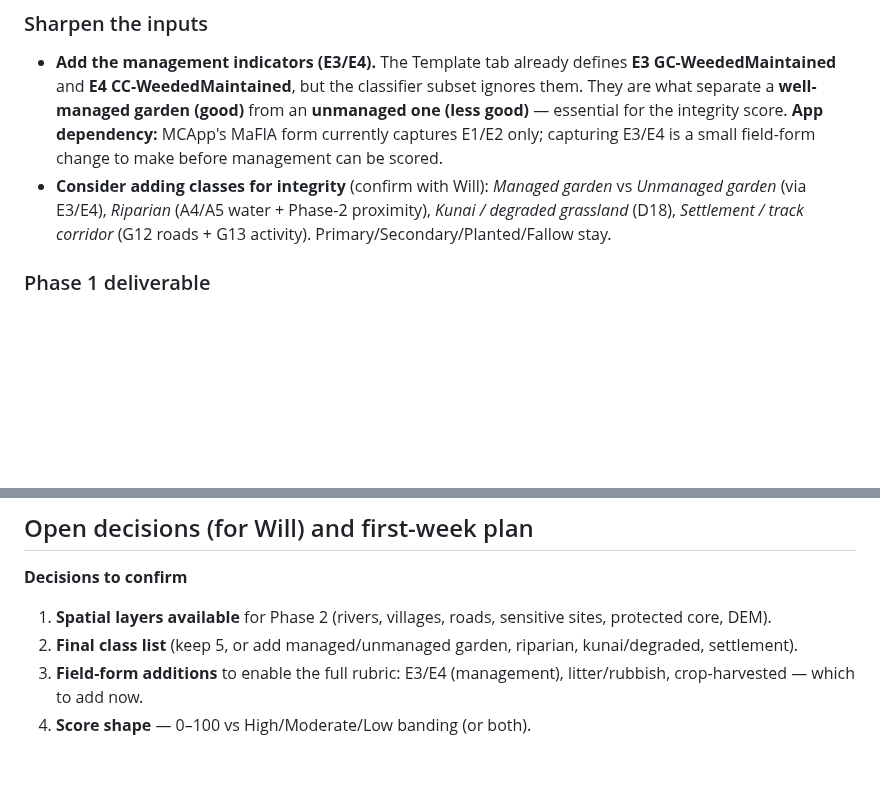
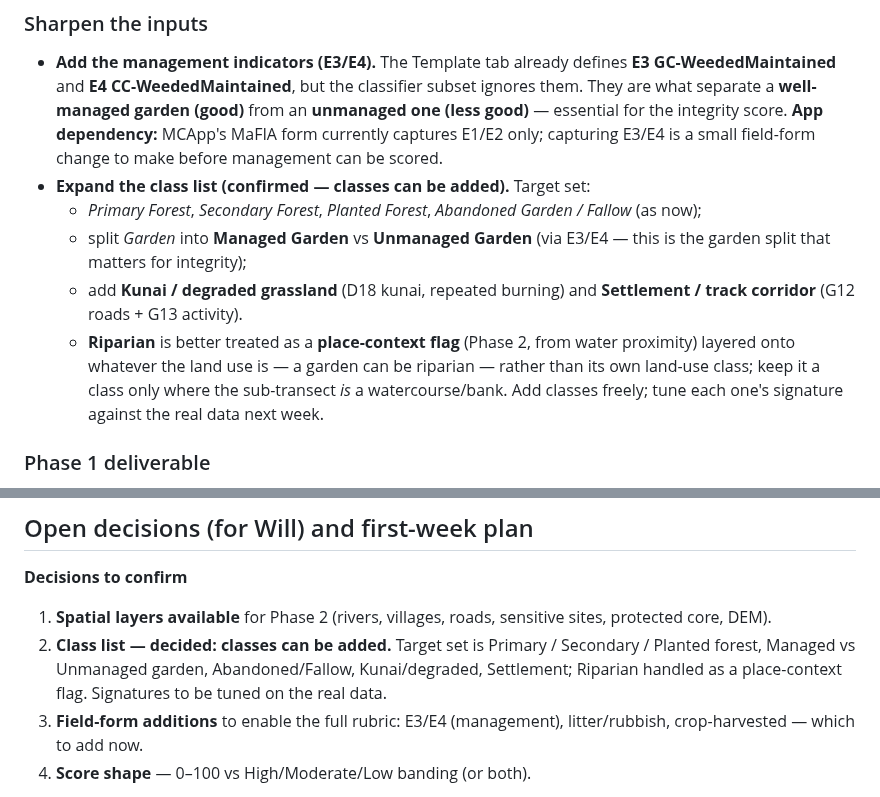
Before and after one commit to wtunsworth-a11y/MCA_App, a Markdown page: docs/mafia-integrity-brief.md, 2 parts joined by grey strips. Drawn GitHub-style; blank space fills up the shorter version.

Commit message:
Docs: MaFIA brief — confirm expanded land-use class list
Classes can be added. Target set: Primary / Secondary / Planted forest,
Managed vs Unmanaged garden (via E3/E4), Abandoned/Fallow, Kunai/degraded,
Settlement; Riparian treated as a place-context flag rather than a class.
Signatures to be tuned on the real data.

Co-Authored-By: Claude Opus 4.8 <noreply@anthropic.com>
Claude-Session: https://claude.ai/code/session_013CbsxbqQqY1A3X61ozPPMK

```diff
--- a/docs/mafia-integrity-brief.md
+++ b/docs/mafia-integrity-brief.md
@@ -109,10 +109,18 @@ blank cells, ties are inevitable.
   from an **unmanaged one (less good)** — essential for the integrity score.
   **App dependency:** MCApp's MaFIA form currently captures E1/E2 only; capturing
   E3/E4 is a small field-form change to make before management can be scored.
-- **Consider adding classes for integrity** (confirm with Will):
-  *Managed garden* vs *Unmanaged garden* (via E3/E4), *Riparian* (A4/A5 water +
-  Phase-2 proximity), *Kunai / degraded grassland* (D18), *Settlement / track
-  corridor* (G12 roads + G13 activity). Primary/Secondary/Planted/Fallow stay.
+- **Expand the class list (confirmed — classes can be added).** Target set:
+  - *Primary Forest*, *Secondary Forest*, *Planted Forest*, *Abandoned Garden /
+    Fallow* (as now);
+  - split *Garden* into **Managed Garden** vs **Unmanaged Garden** (via E3/E4 —
+    this is the garden split that matters for integrity);
+  - add **Kunai / degraded grassland** (D18 kunai, repeated burning) and
+    **Settlement / track corridor** (G12 roads + G13 activity).
+  - **Riparian** is better treated as a **place-context flag** (Phase 2, from
+    water proximity) layered onto whatever the land use is — a garden can be
+    riparian — rather than its own land-use class; keep it a class only where the
+    sub-transect *is* a watercourse/bank.
+  Add classes freely; tune each one's signature against the real data next week.
 
 ### Phase 1 deliverable
 A classifier (spreadsheet formulas, then a script/notebook) that takes a MaFIA
@@ -185,8 +193,10 @@ through the same data-driven report approach used for the value-chain reports.
 **Decisions to confirm**
 1. **Spatial layers available** for Phase 2 (rivers, villages, roads, sensitive
    sites, protected core, DEM).
-2. **Final class list** (keep 5, or add managed/unmanaged garden, riparian,
-   kunai/degraded, settlement).
+2. **Class list — decided: classes can be added.** Target set is Primary /
+   Secondary / Planted forest, Managed vs Unmanaged garden, Abandoned/Fallow,
+   Kunai/degraded, Settlement; Riparian handled as a place-context flag.
+   Signatures to be tuned on the real data.
 3. **Field-form additions** to enable the full rubric: E3/E4 (management),
    litter/rubbish, crop-harvested — which to add now.
 4. **Score shape** — 0–100 vs High/Moderate/Low banding (or both).
```
